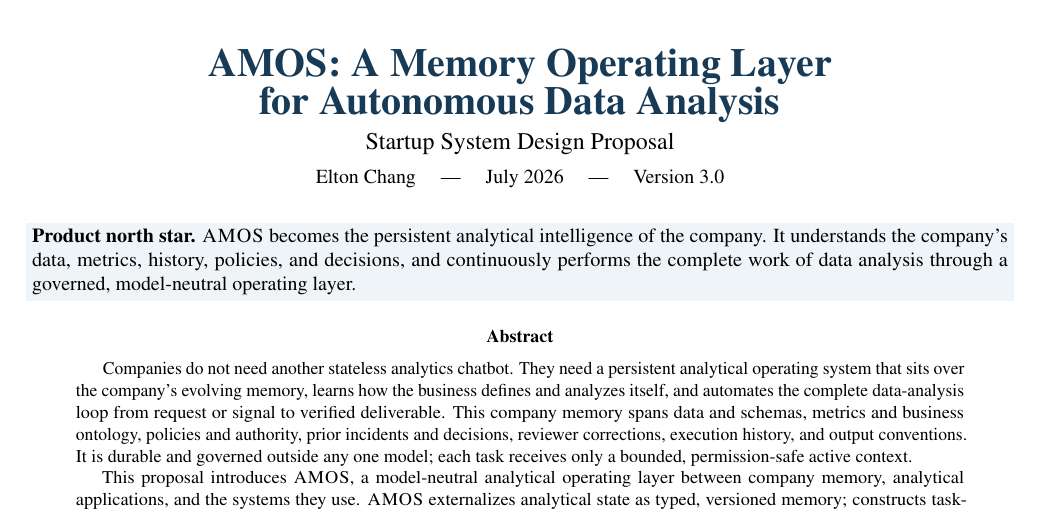
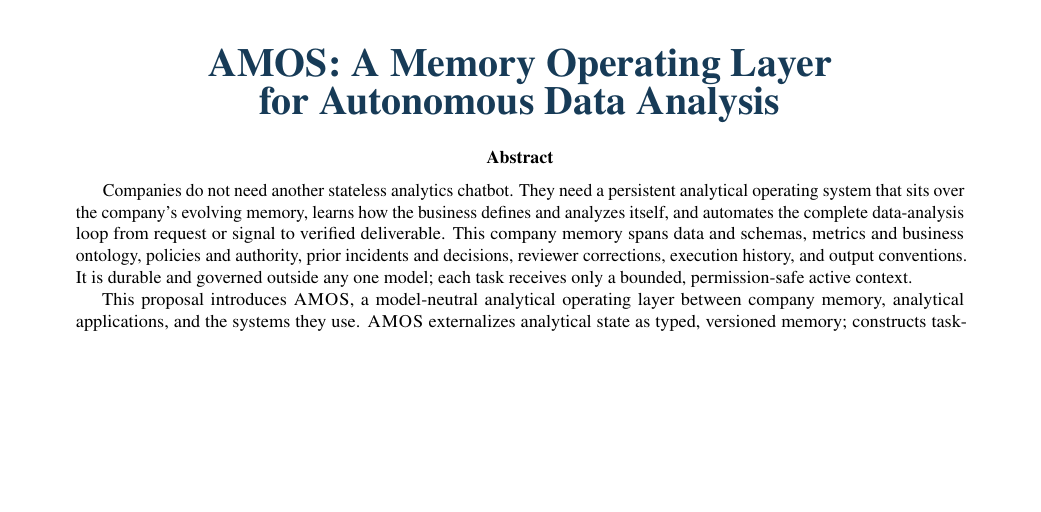
Before and after one commit to EltonChang1/AMOS, a LaTeX paper (papers/design_proposal.tex): part of page 1 of 16, cut so that both start at the same text, the shorter picture padded with empty space. Compiled offline with pdfLaTeX.

Commit message:
Remove design proposal cover details

```diff
--- a/papers/design_proposal.tex
+++ b/papers/design_proposal.tex
@@ -54,15 +54,8 @@
 \begin{document}
 
 \begin{center}
-  {\fontsize{20}{23}\selectfont\bfseries\textcolor{amosblue}{AMOS: A Memory Operating Layer\\for Autonomous Data Analysis}}\\[0.45em]
-  {\large Startup System Design Proposal}\\[0.5em]
-  {\normalsize Elton Chang \quad | \quad July 2026 \quad | \quad Version 3.0}
+  {\fontsize{20}{23}\selectfont\bfseries\textcolor{amosblue}{AMOS: A Memory Operating Layer\\for Autonomous Data Analysis}}
 \end{center}
-
-\vspace{0.35em}
-\noindent\colorbox{amoslight}{%
-  \parbox{\dimexpr\linewidth-2\fboxsep\relax}{%
-  \textbf{Product north star.} \amos becomes the persistent analytical intelligence of the company. It understands the company's data, metrics, history, policies, and decisions, and continuously performs the complete work of data analysis through a governed, model-neutral operating layer.}}
 
 \begin{abstract}
 Companies do not need another stateless analytics chatbot. They need a persistent analytical operating system that sits over the company's evolving memory, learns how the business defines and analyzes itself, and automates the complete data-analysis loop from request or signal to verified deliverable. This company memory spans data and schemas, metrics and business ontology, policies and authority, prior incidents and decisions, reviewer corrections, execution history, and output conventions. It is durable and governed outside any one model; each task receives only a bounded, permission-safe active context.
```
Also changed, not shown: papers/AMOS_design_proposal.pdf.
